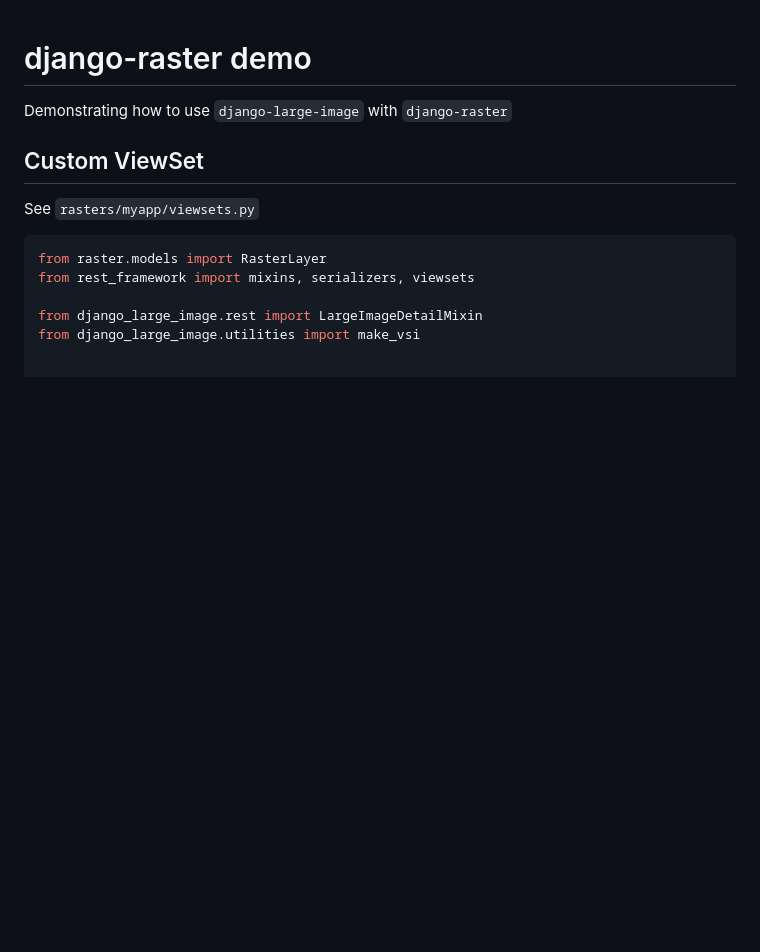
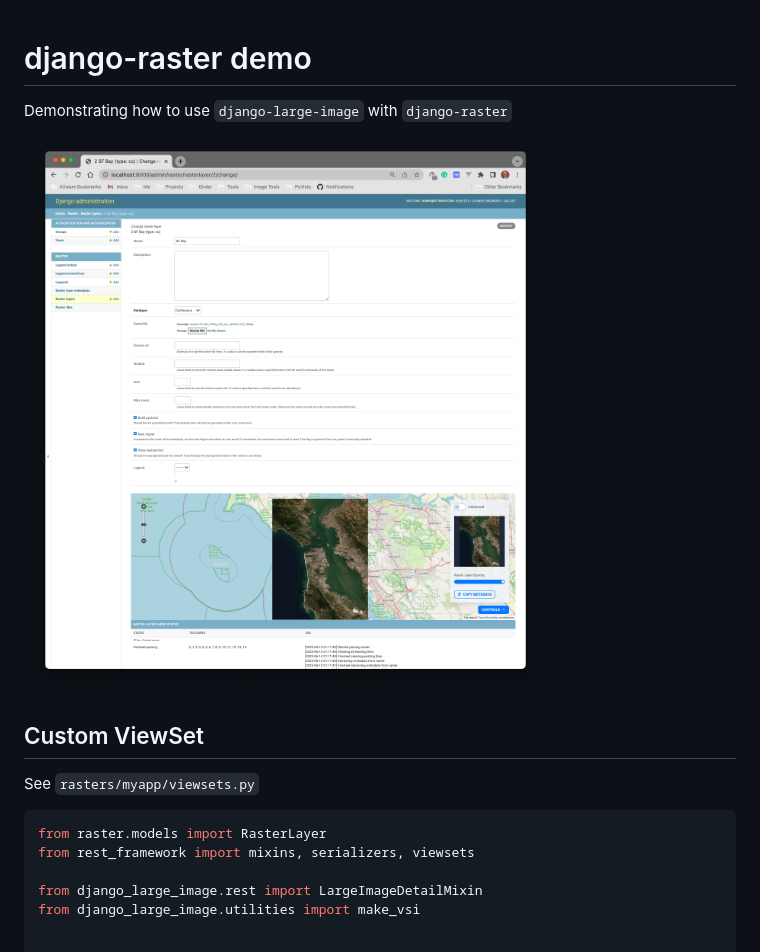
Before and after one commit to ResonantGeoData/django-raster-demo, a Markdown page: README.md, the part around the change. Rendered like a GitHub page; pictures changed too: demo.png (added); blank space fills up the shorter version.

```diff
--- a/README.md
+++ b/README.md
@@ -1,6 +1,8 @@
 # django-raster demo
 
 Demonstrating how to use `django-large-image` with `django-raster`
+
+![demo](./demo.png)
 
 
 ## Custom ViewSet
```
Also changed, not shown: 2 other files.
